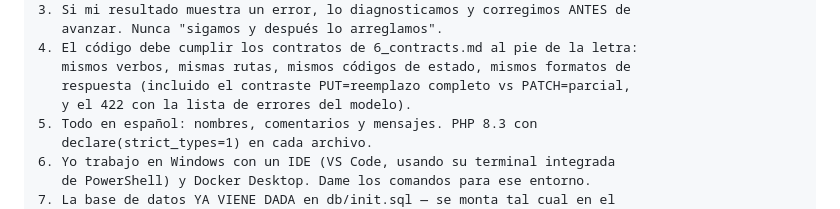
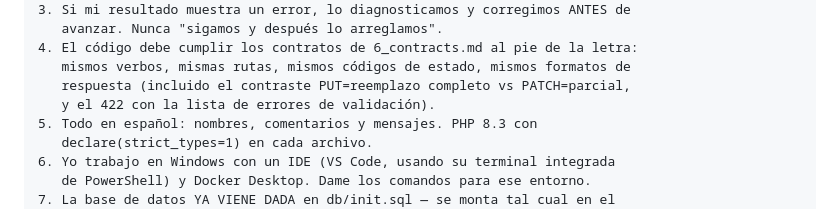
Before and after one commit to ccastro2050/proyecto_php, a Markdown page: docs/GUIA_IA.md, the part around the change. GitHub-like rendering.

Commit message:
GUIA_IA: residuo "errores del modelo" en la regla 4 del prompt
En el prompt del camino A quedaba "la lista de errores del modelo" de
una iteracion anterior (la validacion vive en el controlador). Queda
neutro y correcto: "la lista de errores de validacion".

```diff
--- a/docs/GUIA_IA.md
+++ b/docs/GUIA_IA.md
@@ -209,7 +209,7 @@ REGLAS DE TRABAJO (no negociables):
 4. El código debe cumplir los contratos de 6_contracts.md al pie de la letra:
    mismos verbos, mismas rutas, mismos códigos de estado, mismos formatos de
    respuesta (incluido el contraste PUT=reemplazo completo vs PATCH=parcial,
-   y el 422 con la lista de errores del modelo).
+   y el 422 con la lista de errores de validación).
 5. Todo en español: nombres, comentarios y mensajes. PHP 8.3 con
    declare(strict_types=1) en cada archivo.
 6. Yo trabajo en Windows con un IDE (VS Code, usando su terminal integrada
```
